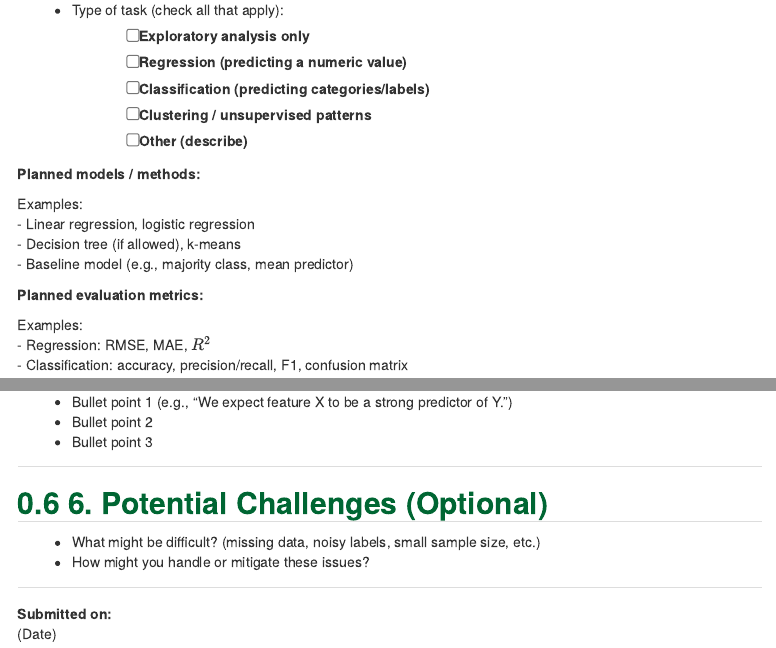
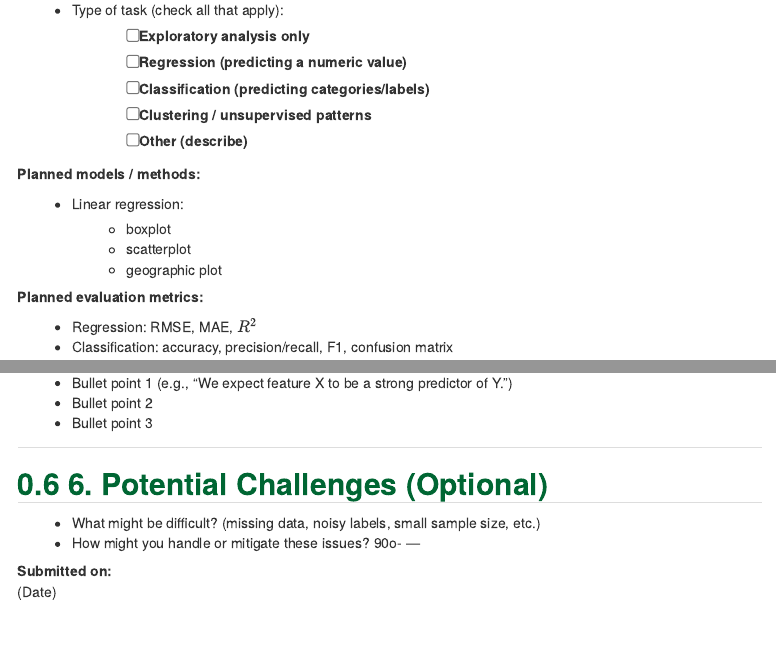
Before and after one commit to SamirDawar/Chernobyl_Chemcals_CDS101, an R Markdown document (proposal_template.Rmd): the page in a window 1100 px wide, from 1130 px down, and a second part further down, joined at a grey line. Rendered offline with R 4.5, knitr and Pandoc, with nearby package versions.

Commit message:
#5 Expected Results

```diff
--- a/proposal_template.Rmd
+++ b/proposal_template.Rmd
@@ -60,14 +60,14 @@ Describe what you plan to do analytically.
 
 **Planned models / methods:**
 
-Examples:
-- Linear regression, logistic regression
-- Decision tree (if allowed), k-means
-- Baseline model (e.g., majority class, mean predictor)
+- Linear regression:
+  - boxplot
+  - scatterplot
+  - geographic plot
+
 
 **Planned evaluation metrics:**
 
-Examples:
 - Regression: RMSE, MAE, \(R^2\)
 - Classification: accuracy, precision/recall, F1, confusion matrix
 
@@ -87,7 +87,7 @@ What do you expect to find? It’s okay if this changes later.
 
 - What might be difficult? (missing data, noisy labels, small sample size, etc.)
 - How might you handle or mitigate these issues?
-
+90o-
 ---
 
 **Submitted on:**
```
